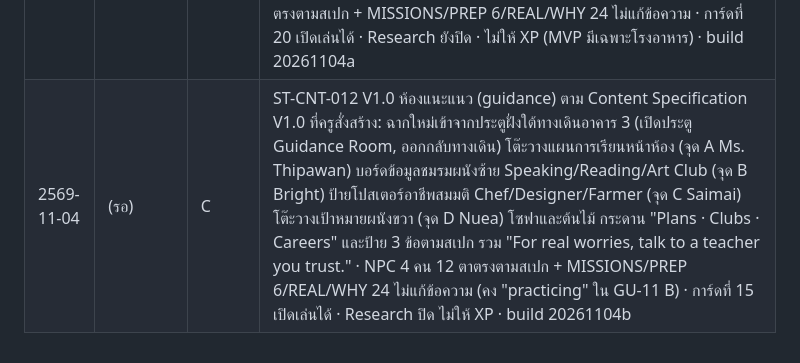
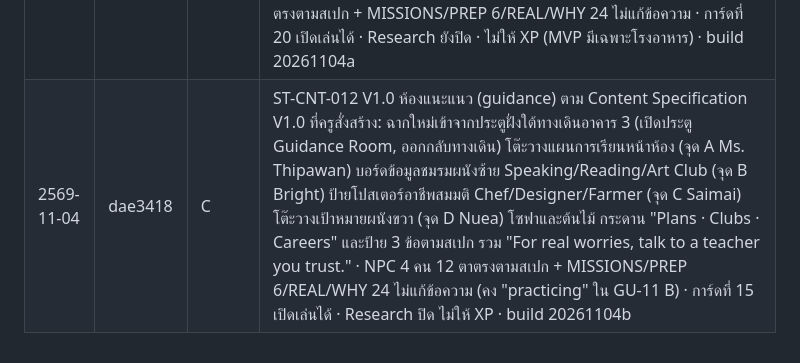
Before and after one commit to khunphibun1234-design/sanor-town, a Markdown page: CHANGELOG.md, the part around the change. Rendered like a GitHub page.

Commit message:
CHANGELOG: ใส่ hash dae3418
Co-Authored-By: Claude Opus 5.5 <noreply@anthropic.com>
Claude-Session: https://claude.ai/code/session_016Rurhbx3ccs27ajiWtaZxh

```diff
--- a/CHANGELOG.md
+++ b/CHANGELOG.md
@@ -103,4 +103,4 @@
 | 2569-11-03 | 33529b4 | U | หน้าแรก การ์ด 22 สถานี: แถวสุดท้ายข้างการ์ด Street Market ใส่ภาพตกแต่งตามภาพของครู ซ้าย = ป้ายบอกทาง แผนที่ หมุด เข็มทิศ (img/grid/deco-map.png) ขวา = หีบสมบัติ คลิปบอร์ด ดาว เหรียญรางวัล (img/grid/deco-reward.png) ตัดจากภาพครูและลบพื้นหลังให้โปร่งใส · เป็นภาพตกแต่งเท่านั้น (aria-hidden ไม่ใช่ปุ่ม) · build 20261103p
 | 2569-11-03 | 22c2348 | U | ST-SYS-001 MVP ภารกิจและรางวัล (ครูตัดสิน 3 พ.ย.: +40 XP, Badge "Lunch Master", ผู้เล่นเก่าขึ้น "จบแล้ว" ไม่ได้ XP ย้อนหลัง, หน้าจอตามคำบรรยาย Wireframe): ปุ่มเมนูล่าง Missions และ Rewards เปิดได้ (Profile ยังเร็ว ๆ นี้) · Missions = ภารกิจเรื่องราวโรงอาหาร 3 ขั้น (อาหาร → น้ำ → โบว์) อ่านจากข้อมูลเกมเดิม 0/3–3/3 สถานะ ยังไม่เริ่ม / กำลังทำ / จบแล้ว / จบแล้วก่อนมีรางวัล ปุ่มเปิดโรงอาหาร และภารกิจอื่น 4 แบบขึ้น Future · Rewards = XP รวม, เหรียญ Lunch Master (ภาพวาดใหม่ ล็อก/ได้รับ), Levels/Coins/Leaderboard ขึ้น "ยังไม่เปิด", ข้อความ "XP ไม่ใช่คะแนนสอบหรือการวัดการพูด" · ที่เก็บแยก sanor-town-rewards-v1 (ledger ต่อรหัสรางวัล ให้ครั้งเดียว ไม่เขียนทับ sanor-town-app-v1/คีย์เก่า/คีย์วิจัย) ให้ XP เฉพาะตอนจบโรงอาหารสดในรอบนั้น · แผ่นใหม่เป็น dialog aria-modal ปิดด้วย Esc โฟกัสกลับปุ่มเดิม · เพิ่ม tools/town_rewards.py (26 ข้อ) · ไม่มี Coins Shop / Leaderboard · Research ไม่เปลี่ยน · build 20261103q
 | 2569-11-04 | 771924f | C | ST-CNT-011 V1.0 โรงยิม (gym) ตาม Content Specification V1.0 ที่ครูสั่งสร้าง: ฉากใหม่ เดินจากสนามฟุตบอล (ทางเดินใหม่มุมตะวันออกเฉียงเหนือของสนาม ป้าย "School Gym · โรงยิม" ลูกศรเหลือง) ออกกลับประตูตะวันออกของโรงยิม · พื้นไม้ สนามแบดมินตันสีเขียว เส้นสนาม เน็ตและเสา ลูกขนไก่บนพื้น · เสื่ออบอุ่นร่างกาย (Ms. Kesinee) ชั้นไม้แบด/ลูกขนไก่ผนังเหนือ (Jom) ข้างสนาม (Namsai) ชั้นคืนอุปกรณ์และตะกร้า (Korn) ม้านั่งวางกระเป๋า จุดน้ำดื่ม กระดาน "Badminton Club · 4:30 p.m." และป้าย 3 ข้อตามสเปก · NPC 4 คน 12 ตาตรงตามสเปก + MISSIONS/PREP 6/REAL/WHY 24 ไม่แก้ข้อความ · การ์ดที่ 20 เปิดเล่นได้ · Research ยังปิด · ไม่ให้ XP (MVP มีเฉพาะโรงอาหาร) · build 20261104a
-| 2569-11-04 | (รอ) | C | ST-CNT-012 V1.0 ห้องแนะแนว (guidance) ตาม Content Specification V1.0 ที่ครูสั่งสร้าง: ฉากใหม่เข้าจากประตูฝั่งใต้ทางเดินอาคาร 3 (เปิดประตู Guidance Room, ออกกลับทางเดิน) โต๊ะวางแผนการเรียนหน้าห้อง (จุด A Ms. Thipawan) บอร์ดข้อมูลชมรมผนังซ้าย Speaking/Reading/Art Club (จุด B Bright) ป้ายโปสเตอร์อาชีพสมมติ Chef/Designer/Farmer (จุด C Saimai) โต๊ะวางเป้าหมายผนังขวา (จุด D Nuea) โซฟาและต้นไม้ กระดาน "Plans · Clubs · Careers" และป้าย 3 ข้อตามสเปก รวม "For real worries, talk to a teacher you trust." · NPC 4 คน 12 ตาตรงตามสเปก + MISSIONS/PREP 6/REAL/WHY 24 ไม่แก้ข้อความ (คง "practicing" ใน GU-11 B) · การ์ดที่ 15 เปิดเล่นได้ · Research ปิด ไม่ให้ XP · build 20261104b
+| 2569-11-04 | dae3418 | C | ST-CNT-012 V1.0 ห้องแนะแนว (guidance) ตาม Content Specification V1.0 ที่ครูสั่งสร้าง: ฉากใหม่เข้าจากประตูฝั่งใต้ทางเดินอาคาร 3 (เปิดประตู Guidance Room, ออกกลับทางเดิน) โต๊ะวางแผนการเรียนหน้าห้อง (จุด A Ms. Thipawan) บอร์ดข้อมูลชมรมผนังซ้าย Speaking/Reading/Art Club (จุด B Bright) ป้ายโปสเตอร์อาชีพสมมติ Chef/Designer/Farmer (จุด C Saimai) โต๊ะวางเป้าหมายผนังขวา (จุด D Nuea) โซฟาและต้นไม้ กระดาน "Plans · Clubs · Careers" และป้าย 3 ข้อตามสเปก รวม "For real worries, talk to a teacher you trust." · NPC 4 คน 12 ตาตรงตามสเปก + MISSIONS/PREP 6/REAL/WHY 24 ไม่แก้ข้อความ (คง "practicing" ใน GU-11 B) · การ์ดที่ 15 เปิดเล่นได้ · Research ปิด ไม่ให้ XP · build 20261104b
```
